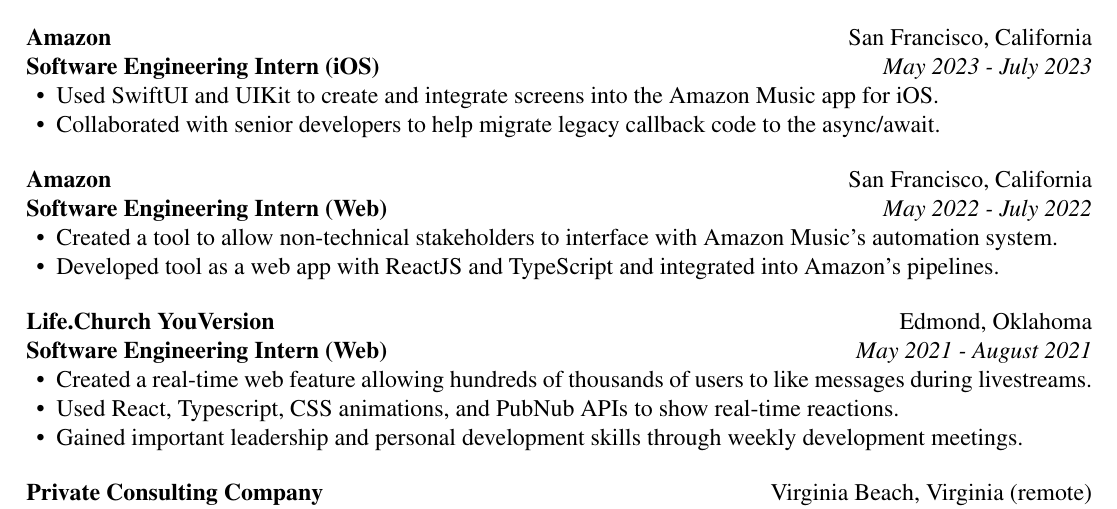
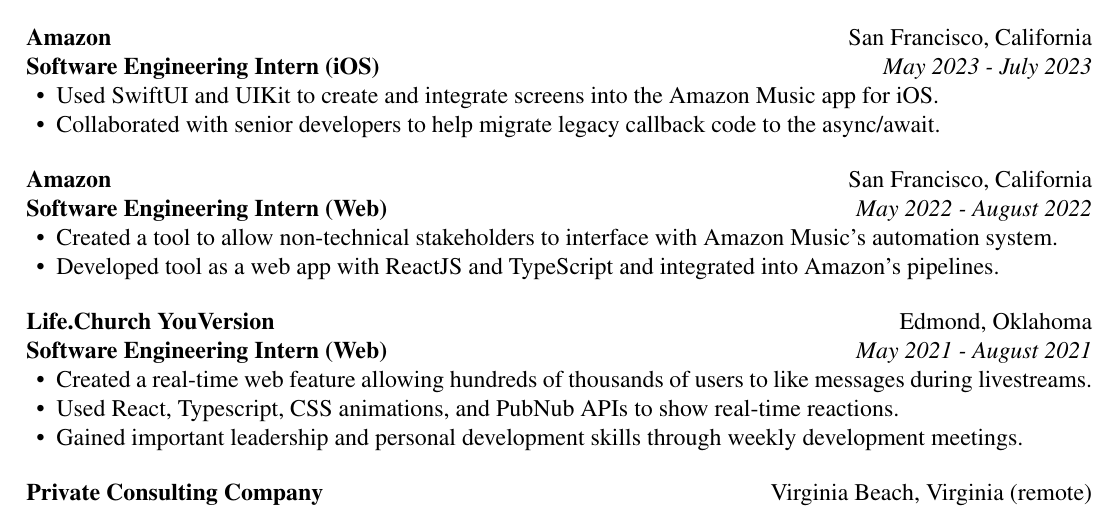
Before and after one commit to joshpetit/resume, a LaTeX CV (Joshua Petitma Resume.tex): part of the page, cut so that both start at the same text. Compiled offline with pdfLaTeX.

Commit message:
Fix internship dates

```diff
--- a/Joshua Petitma Resume.tex
+++ b/Joshua Petitma Resume.tex
@@ -44,7 +44,8 @@
         \end{itemize}
     \end{ResumeSubsection}
     \begin{ResumeSubsection}{org={Amazon},location={San Francisco,
-        California},position={Software Engineering Intern (Web)},duration={May 2022 - July 2022}}
+        California},position={Software Engineering Intern (Web)},duration={May
+    2022 - August 2022}}
         \begin{itemize}
             \item Created a tool to allow
                 non-technical stakeholders to interface with Amazon Music's automation
```
Also changed, not shown: Joshua Petitma Resume.pdf.
